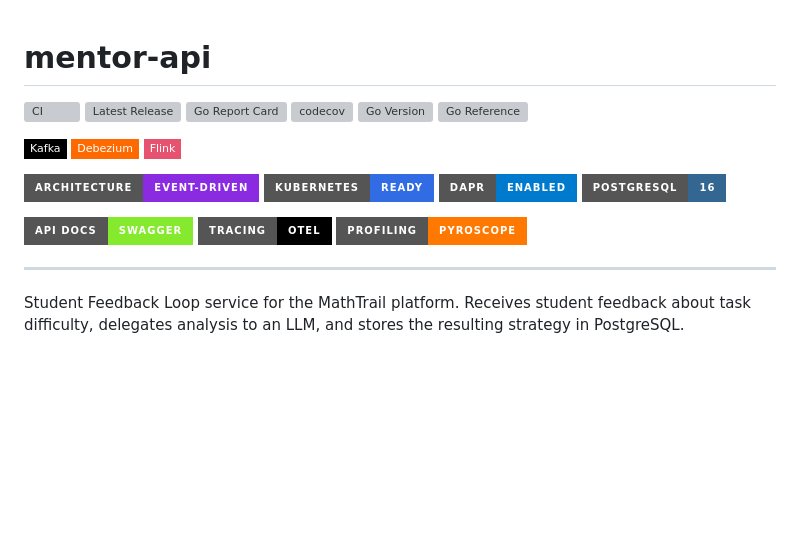
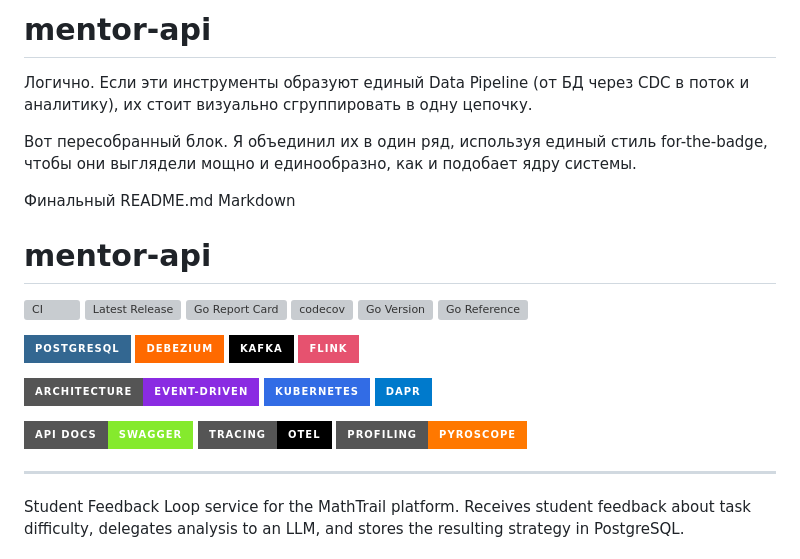
Before and after one commit to MathTrail/mentor-api, a Markdown page: README.md, the part around one of its changes. GitHub-like rendering; badges without logos; blank space fills up the shorter version; grey boxes are pictures that could not be loaded.

```diff
--- a/README.md
+++ b/README.md
@@ -1,3 +1,11 @@
+# mentor-api
+
+Логично. Если эти инструменты образуют единый Data Pipeline (от БД через CDC в поток и аналитику), их стоит визуально сгруппировать в одну цепочку.
+
+Вот пересобранный блок. Я объединил их в один ряд, используя единый стиль for-the-badge, чтобы они выглядели мощно и единообразно, как и подобает ядру системы.
+
+Финальный README.md
+Markdown
 # mentor-api
 
 [![CI](https://github.com/MathTrail/mentor-api/actions/workflows/ci.yml/badge.svg)](https://github.com/MathTrail/mentor-api/actions)
@@ -7,12 +15,12 @@
 [![Go Version](https://img.shields.io/github/go-mod/go-version/MathTrail/mentor-api)](https://github.com/MathTrail/mentor-api/blob/main/go.mod)
 [![Go Reference](https://pkg.go.dev/badge/github.com/MathTrail/mentor-api.svg)](https://pkg.go.dev/github.com/MathTrail/mentor-api)
 
-[![Apache Kafka](https://img.shields.io/badge/Kafka-black?style=flat-square&logo=apachekafka)](https://kafka.apache.org/)
-[![Debezium](https://img.shields.io/badge/Debezium-FF6A00?style=flat-square&logo=redhat)](https://debezium.io/)
-[![Apache Flink](https://img.shields.io/badge/Flink-E6526F?style=flat-square&logo=apacheflink)](https://flink.apache.org/)
+[![PostgreSQL](https://img.shields.io/badge/PostgreSQL-336791?style=for-the-badge&logo=postgresql&logoColor=white)](https://www.postgresql.org/)
+[![Debezium](https://img.shields.io/badge/Debezium-FF6A00?style=for-the-badge&logo=redhat&logoColor=white)](https://debezium.io/)
+[![Apache Kafka](https://img.shields.io/badge/Kafka-000000?style=for-the-badge&logo=apachekafka&logoColor=white)](https://kafka.apache.org/)
+[![Apache Flink](https://img.shields.io/badge/Flink-E6526F?style=for-the-badge&logo=apacheflink&logoColor=white)](https://flink.apache.org/)
 
 [![Architecture: EDA](https://img.shields.io/badge/Architecture-Event--Driven-8A2BE2?style=for-the-badge&logo=eventstore)](https://aws.amazon.com/event-driven-architecture/)
-[![Kubernetes](https://img.shields.io/badge/Kubernetes-Ready-326CE5?style=for-the-badge&logo=kubernetes)](./deploy/charts)
-[![Dapr](https://img.shields.io/badge/Dapr-Enabled-007ACC?style=for-the-badge&logo=dapr)](https://dapr.io/)
-[![PostgreSQL](https://img.shields.io/badge/PostgreSQL-16-336791?style=for-the-badge&logo=postgresql)](https://www.postgresql.org/)
+[![Kubernetes](https://img.shields.io/badge/Kubernetes-326CE5?style=for-the-badge&logo=kubernetes&logoColor=white)](./deploy/charts)
+[![Dapr](https://img.shields.io/badge/Dapr-007ACC?style=for-the-badge&logo=dapr&logoColor=white)](https://dapr.io/)
 
```
Also changed, not shown: other parts of README.md (+3 -3 lines).
